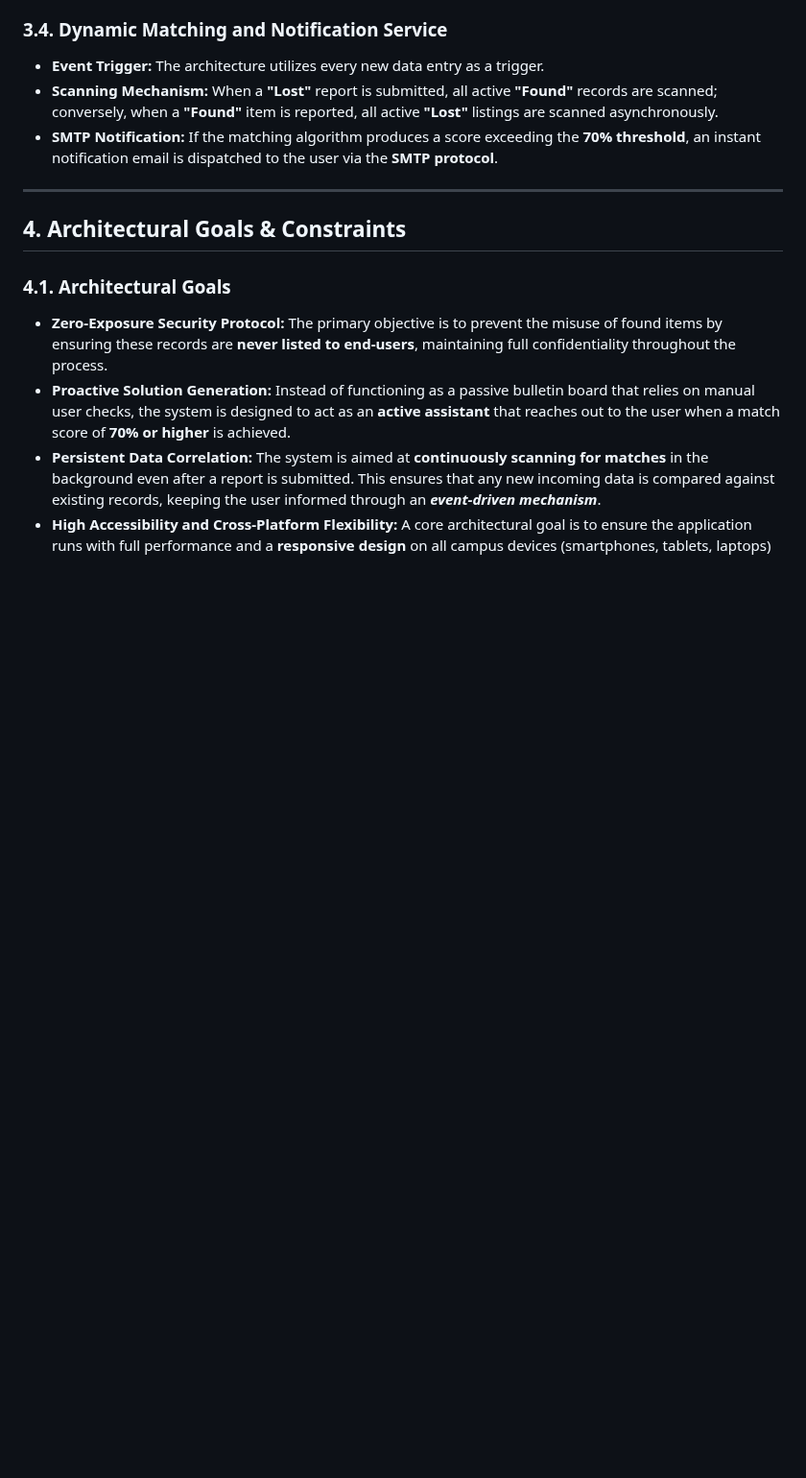
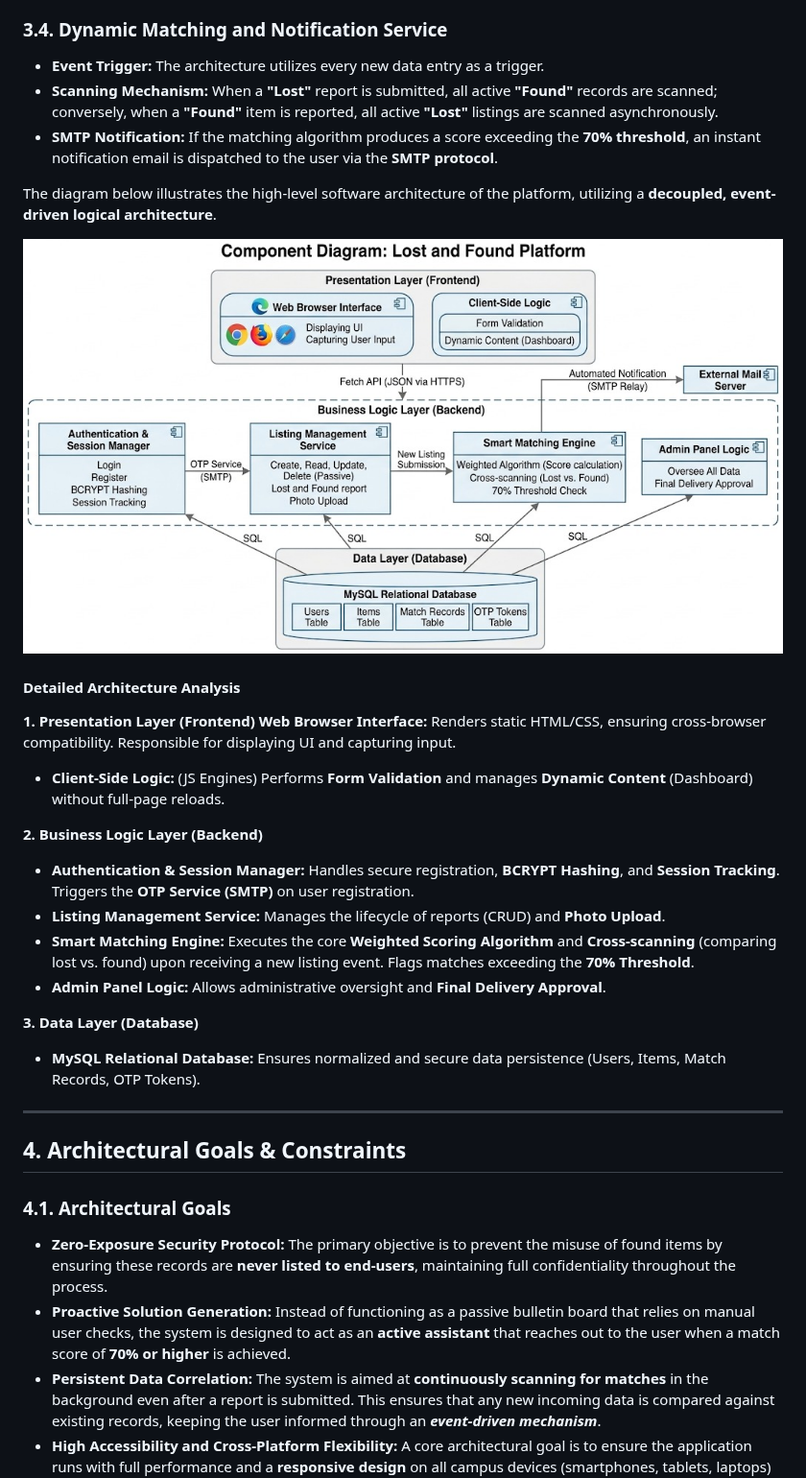
Before and after one commit to aydin-turan-ozbay/Lost-and-Found-Information-System, a Markdown page: ARCHITECTURE.md, the part around the change. Shown at 96% size. Drawn GitHub-style; blank space fills up the shorter version.

```diff
--- a/ARCHITECTURE.md
+++ b/ARCHITECTURE.md
@@ -80,6 +80,28 @@ The project is built upon a **3-Tier Architecture** with clearly defined respons
 - **Event Trigger:** The architecture utilizes every new data entry as a trigger.
 - **Scanning Mechanism:** When a **"Lost"** report is submitted, all active **"Found"** records are scanned; conversely, when a **"Found"** item is reported, all active **"Lost"** listings are scanned asynchronously.
 - **SMTP Notification:** If the matching algorithm produces a score exceeding the **70% threshold**, an instant notification email is dispatched to the user via the **SMTP protocol**.
+
+
+The diagram below illustrates the high-level software architecture of the platform, utilizing a **decoupled, event-driven logical architecture**.
+
+<p align="center">
+  <img src="docs/diagrams/component_diagram.png" alt="Component Diagram" width="1000">
+</p>
+
+#### **Detailed Architecture Analysis**
+
+**1. Presentation Layer (Frontend)**
+ **Web Browser Interface:** Renders static HTML/CSS, ensuring cross-browser compatibility. Responsible for displaying UI and capturing input.
+- **Client-Side Logic:** (JS Engines) Performs **Form Validation** and manages **Dynamic Content** (Dashboard) without full-page reloads.
+
+**2. Business Logic Layer (Backend)**
+- **Authentication & Session Manager:** Handles secure registration, **BCRYPT Hashing**, and **Session Tracking**. Triggers the **OTP Service (SMTP)** on user registration.
+- **Listing Management Service:** Manages the lifecycle of reports (CRUD) and **Photo Upload**.
+- **Smart Matching Engine:** Executes the core **Weighted Scoring Algorithm** and **Cross-scanning** (comparing lost vs. found) upon receiving a new listing event. Flags matches exceeding the **70% Threshold**.
+- **Admin Panel Logic:** Allows administrative oversight and **Final Delivery Approval**.
+
+**3. Data Layer (Database)**
+- **MySQL Relational Database:** Ensures normalized and secure data persistence (Users, Items, Match Records, OTP Tokens).
 
 ---
 
```
